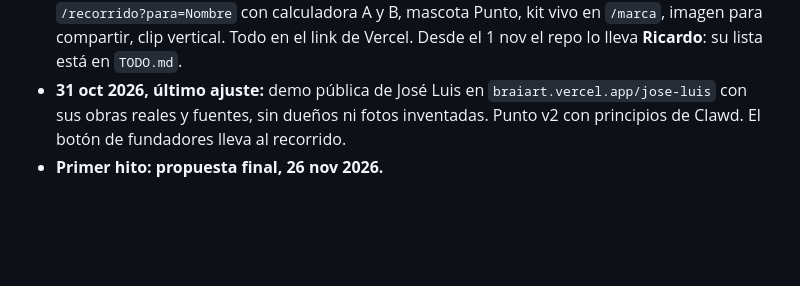
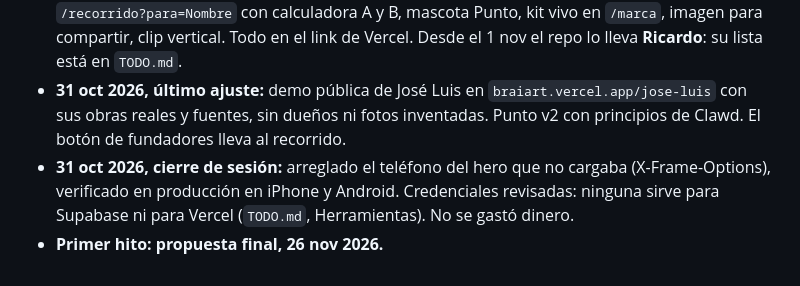
Before and after one commit to GAEL12345610/BUSINESS-SHARK, a Markdown page: CLAUDE.md, the part around the change. GitHub-like rendering; blank space fills up the shorter version.

```diff
--- a/CLAUDE.md
+++ b/CLAUDE.md
@@ -94,4 +94,5 @@ Agentes: `app-security-auditor` (antes de publicar) y `app-perf-auditor` (si la
 - **31 oct 2026, noche:** competencia (`docs/COMPETENCIA.md`), costos cotizados, Oferta B en prueba, backend de migraciones con 21 pruebas y verificación 424 DNA, tipografía v2.2. Se unieron las dos ramas: app de la sesión de la tarde, backend de migraciones, candado de José Luis en el código (DECISIONES #35 a #37). Siguiente: publicar en Vercel (Root Directory `app`), entrevista con José Luis presentando Oferta A y B, conectar Supabase, deck del 26 nov.
 - **31 oct 2026, cierre:** prototipo listo para José Luis: panel del artista de ejemplo, recorrido `/recorrido?para=Nombre` con calculadora A y B, mascota Punto, kit vivo en `/marca`, imagen para compartir, clip vertical. Todo en el link de Vercel. Desde el 1 nov el repo lo lleva **Ricardo**: su lista está en `TODO.md`.
 - **31 oct 2026, último ajuste:** demo pública de José Luis en `braiart.vercel.app/jose-luis` con sus obras reales y fuentes, sin dueños ni fotos inventadas. Punto v2 con principios de Clawd. El botón de fundadores lleva al recorrido.
+- **31 oct 2026, cierre de sesión:** arreglado el teléfono del hero que no cargaba (X-Frame-Options), verificado en producción en iPhone y Android. Credenciales revisadas: ninguna sirve para Supabase ni para Vercel (`TODO.md`, Herramientas). No se gastó dinero.
 - **Primer hito: propuesta final, 26 nov 2026.**
```
Also changed, not shown: TODO.md (+11 -0 lines).
